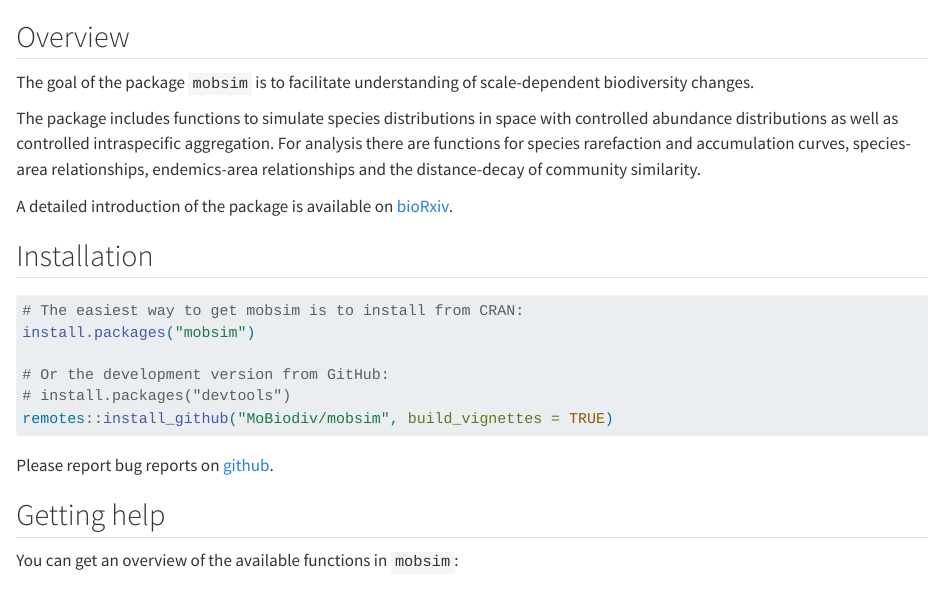
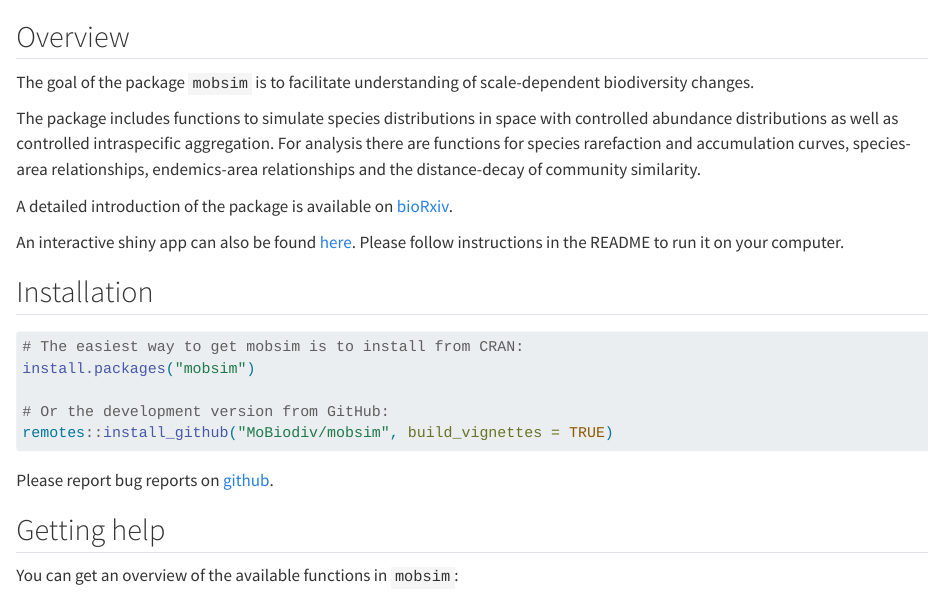
Before and after one commit to MoBiodiv/mobsim, a Quarto document (README.qmd): the page in a window 1100 px wide, from its top. Rendered offline with R 4.5, knitr and Pandoc in place of Quarto, with nearby package versions; drawn as R Markdown's standard HTML page in place of the format the file asks for; code that draws random numbers runs with fixed seeds of ours; some code elsewhere in the file could not run offline; badge pictures from the web are left out.

Commit message:
readme update
added link to shiny and fixed seed for figures

````diff
--- a/README.qmd
+++ b/README.qmd
@@ -31,6 +32,10 @@ The package includes functions to simulate species distributions in space with c
 A detailed introduction of the package is available on
 [bioRxiv](https://www.biorxiv.org/content/10.1101/209502v1).
 
+An interactive shiny app can also be found
+[here](https://github.com/albansagouis/mobsim_app). Please follow instructions
+in the README to run it on your computer.
+
 ## Installation
 
 ```{r}
@@ -41,7 +46,6 @@ A detailed introduction of the package is available on
 install.packages("mobsim")
 
 # Or the development version from GitHub:
-# install.packages("devtools")
 remotes::install_github("MoBiodiv/mobsim", build_vignettes = TRUE)
 ```
 
````
Also changed, not shown: README.md, README_files/figure-commonmark/fig-map-1.png, README_files/figure-commonmark/fig-sad-1.png (deleted), README_files/figure-commonmark/fig-sampling-1.png, README_files/figure-commonmark/fig-sar-1.png, README.qmd (3 more changed lines).
